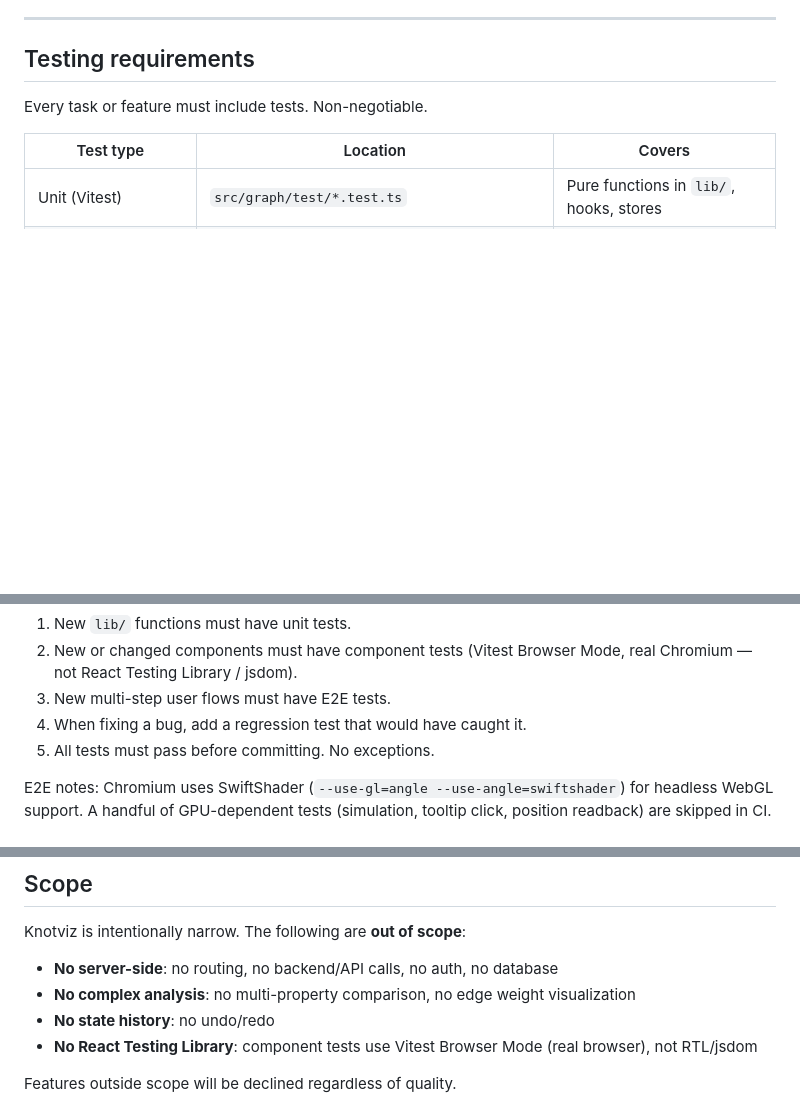
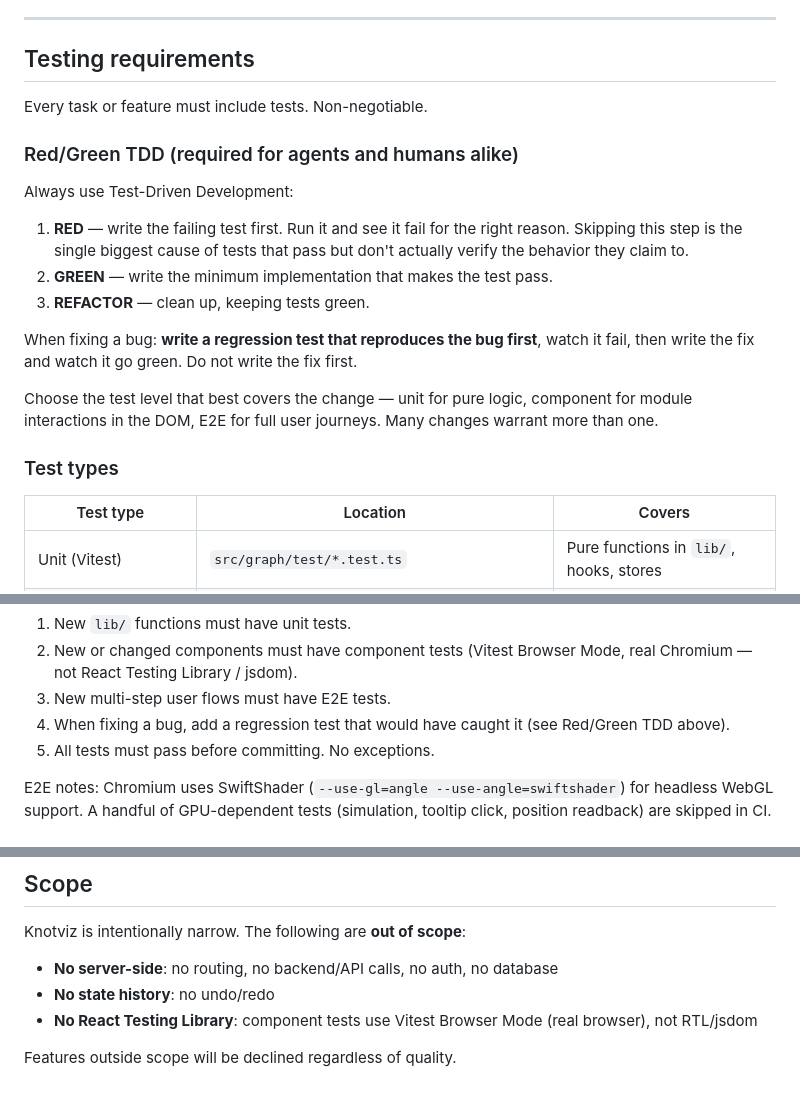
Before and after one commit to mhamas/knotviz, a Markdown page: CONTRIBUTING.md, 3 parts joined by grey strips. Drawn GitHub-style; blank space fills up the shorter version.

Commit message:
Require Red/Green TDD in CONTRIBUTING.md
Call out the TDD workflow explicitly so agents (and humans) don't
skip the RED step. Seeing tests fail first confirms they actually
verify the intended behavior.

Co-Authored-By: Claude Opus 4.7 (1M context) <noreply@anthropic.com>

```diff
--- a/CONTRIBUTING.md
+++ b/CONTRIBUTING.md
@@ -105,6 +105,20 @@ For UI changes, also open the dev server in a real browser and exercise the feat
 
 Every task or feature must include tests. Non-negotiable.
 
+### Red/Green TDD (required for agents and humans alike)
+
+Always use Test-Driven Development:
+
+1. **RED** — write the failing test first. Run it and see it fail for the right reason. Skipping this step is the single biggest cause of tests that pass but don't actually verify the behavior they claim to.
+2. **GREEN** — write the minimum implementation that makes the test pass.
+3. **REFACTOR** — clean up, keeping tests green.
+
+When fixing a bug: **write a regression test that reproduces the bug first**, watch it fail, then write the fix and watch it go green. Do not write the fix first.
+
+Choose the test level that best covers the change — unit for pure logic, component for module interactions in the DOM, E2E for full user journeys. Many changes warrant more than one.
+
+### Test types
+
 | Test type | Location | Covers |
 |---|---|---|
 | Unit (Vitest) | `src/graph/test/*.test.ts` | Pure functions in `lib/`, hooks, stores |
@@ -118,7 +132,7 @@ Test fixtures live in `e2e/fixtures/`.
 1. New `lib/` functions must have unit tests.
 2. New or changed components must have component tests (Vitest Browser Mode, real Chromium — not React Testing Library / jsdom).
 3. New multi-step user flows must have E2E tests.
-4. When fixing a bug, add a regression test that would have caught it.
+4. When fixing a bug, add a regression test that would have caught it (see Red/Green TDD above).
 5. All tests must pass before committing. No exceptions.
 
 E2E notes: Chromium uses SwiftShader (`--use-gl=angle --use-angle=swiftshader`) for headless WebGL support. A handful of GPU-dependent tests (simulation, tooltip click, position readback) are skipped in CI.
@@ -223,7 +237,6 @@ Key behaviors:
 Knotviz is intentionally narrow. The following are **out of scope**:
 
 - **No server-side**: no routing, no backend/API calls, no auth, no database
-- **No complex analysis**: no multi-property comparison, no edge weight visualization
 - **No state history**: no undo/redo
 - **No React Testing Library**: component tests use Vitest Browser Mode (real browser), not RTL/jsdom
 
```
